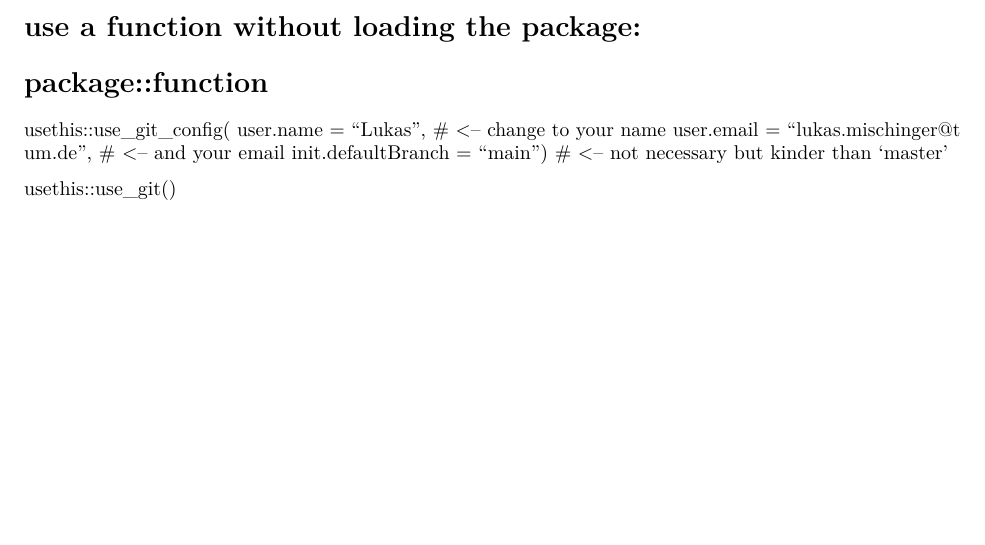
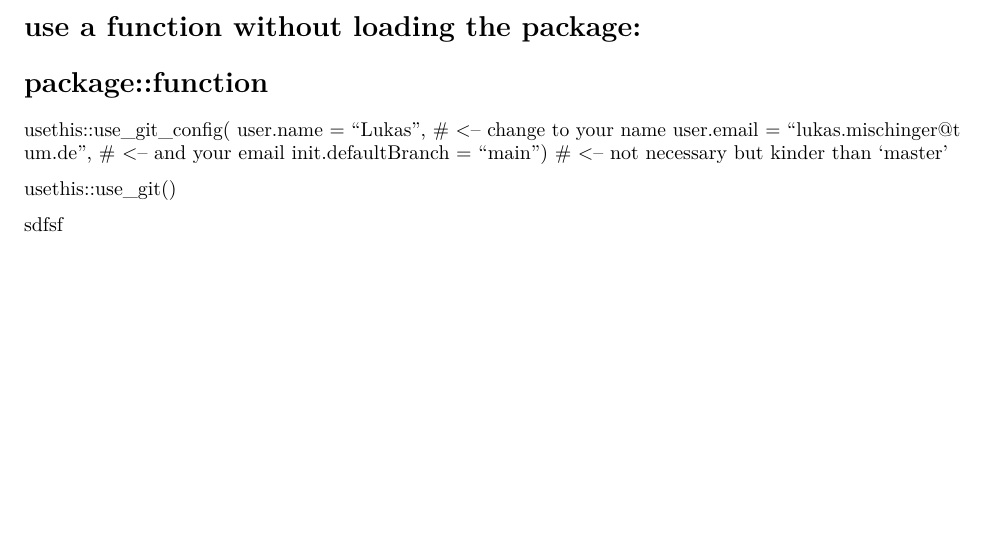
Before and after one commit to LukasMaMi/project, an R Markdown document (inflation.Rmd): part of page 2 of 2, cut so that both start at the same text. Rendered offline with R 4.5, knitr and Pandoc, then LaTeX, with nearby package versions; some code elsewhere in the file could not run offline; common packages that the code uses without loading them are loaded.

Commit message:
Change 2

```diff
--- a/inflation.Rmd
+++ b/inflation.Rmd
@@ -79,3 +79,5 @@ usethis::use_git_config(
   init.defaultBranch = "main") # <-- not necessary but kinder than 'master'
 
 usethis::use_git()
+
+sdfsf
```
Also changed, not shown: 1 other file.
